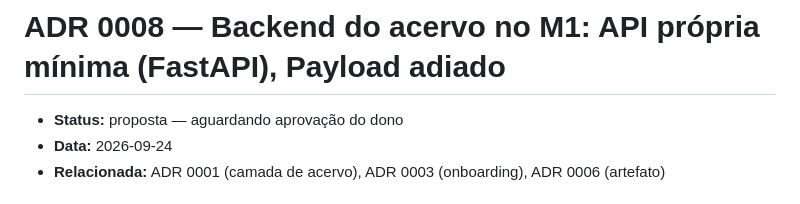
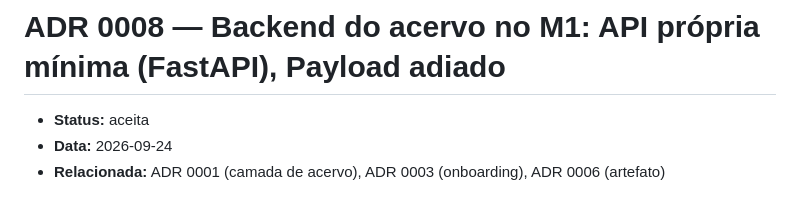
Before and after one commit to Agua-Games/Musa_app-service, a Markdown page: docs/adr/0008-backend-do-acervo-m1.md, the part around the change. GitHub-like rendering.

```diff
--- a/docs/adr/0008-backend-do-acervo-m1.md
+++ b/docs/adr/0008-backend-do-acervo-m1.md
@@ -1,6 +1,6 @@
 # ADR 0008 — Backend do acervo no M1: API própria mínima (FastAPI), Payload adiado
 
-- **Status:** proposta — aguardando aprovação do dono
+- **Status:** aceita
 - **Data:** 2026-09-24
 - **Relacionada:** ADR 0001 (camada de acervo), ADR 0003 (onboarding), ADR 0006 (artefato)
 
```
Also changed, not shown: docs/adr/0009-object-storage.md (+1 -1 lines), docs/adr/0010-entitlements-assinados.md (+1 -1 lines).
